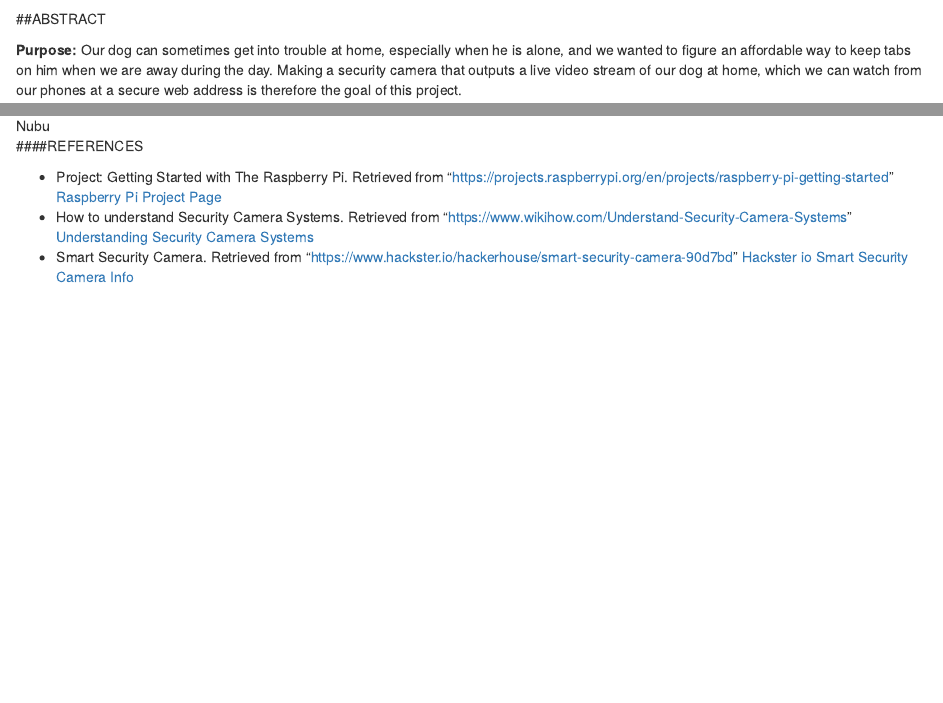
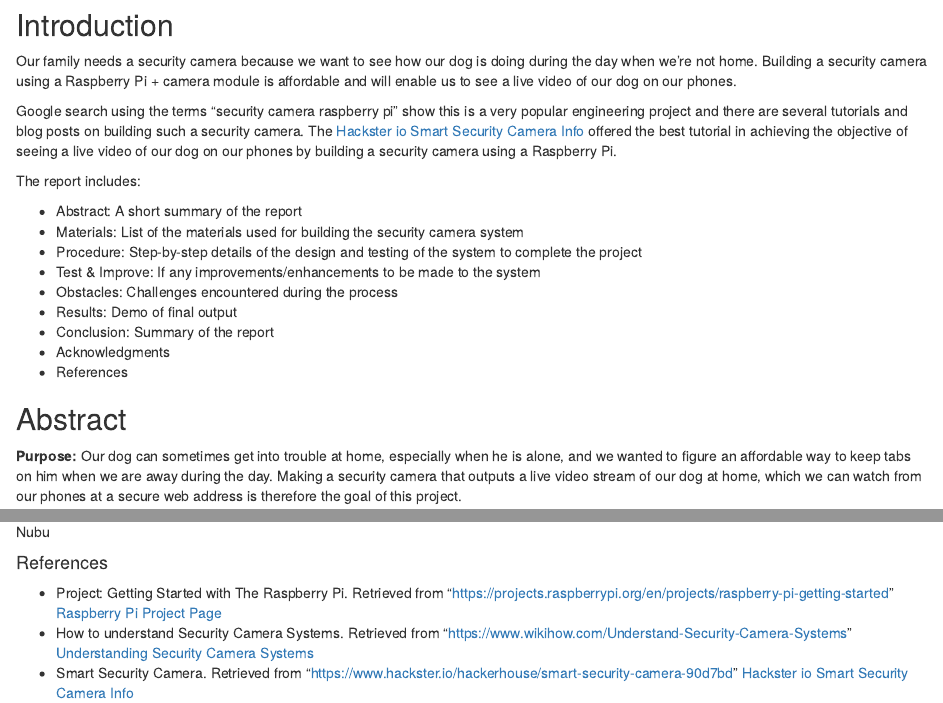
Before and after one commit to TGKenner/Datachocolates_blogdown, an R Markdown document (content/post/2018-02-22-grade-7-isb-stem-expo-final-assignment.Rmd): the page in a window 1100 px wide, from 160 px down before the commit and from 170 px down after it, and a second part further down, joined at a grey line. Rendered offline with R 4.5, knitr and Pandoc, with nearby package versions.

Commit message:
commit introduction to report

```diff
--- a/content/post/2018-02-22-grade-7-isb-stem-expo-final-assignment.Rmd
+++ b/content/post/2018-02-22-grade-7-isb-stem-expo-final-assignment.Rmd
@@ -20,7 +20,26 @@ tags:
 ![Rasberry Pi](/img/rasppi.jpg) ![Camera Module](/img/camera module1.jpg)
 
 
-##ABSTRACT
+## Introduction
+
+Our family needs a security camera because we want to see how our dog is doing during the day when we're not home. Building a security camera using a Raspberry Pi + camera module is affordable and will enable us to see a live video of our dog on our phones.
+
+Google search using the terms "security camera raspberry pi" show this is a very popular engineering project and there are several tutorials and blog posts on building such a security camera. The <a href = "https://www.hackster.io/hackerhouse/smart-security-camera-90d7bd" target = "_blank"> Hackster io Smart Security Camera Info </a> offered the best tutorial in achieving the objective of seeing a live video of our dog on our phones by building a security camera using a Raspberry Pi.
+
+The report includes:
+
+* Abstract: A short summary of the report
+* Materials: List of the materials used for building the security camera system
+* Procedure: Step-by-step details of the design and testing of the system to complete the project
+* Test & Improve: If any improvements/enhancements to be made to the system
+* Obstacles: Challenges encountered during the process
+* Results: Demo of final output
+* Conclusion: Summary of the report
+* Acknowledgments
+* References
+
+
+## Abstract
 
 **Purpose:** Our dog can sometimes get into trouble at home, especially when he is alone, and we wanted to figure an affordable way to keep tabs on him when we are away during the day. Making a security camera that outputs a live video stream of our dog at home, which we can watch from our phones at a secure web address is therefore the goal of this project.
 
@@ -151,7 +170,7 @@ The product built using “Raspberry Pi + Camera module + OpenCV/smart-security-
 
 ![Nubu](/img/PrinceNubu.jpg)
 
-####REFERENCES
+#### References
 
 *  Project: Getting Started with The Raspberry Pi. Retrieved from "https://projects.raspberrypi.org/en/projects/raspberry-pi-getting-started" <a href="https://projects.raspberrypi.org/en/projects/raspberry-pi-getting-started" target="_blank">Raspberry Pi Project Page</a>
 *  How to understand Security Camera Systems. Retrieved from "https://www.wikihow.com/Understand-Security-Camera-Systems" <a href = "https://www.wikihow.com/Understand-Security-Camera-Systems" target="_blank"> Understanding Security Camera Systems</a>
```
Also changed, not shown: content/post/2018-02-22-grade-7-isb-stem-expo-final-assignment.html, content/post/2018-02-22-grade-7-isb-stem-expo-final-assignment.Rmd (2 more changed lines).
